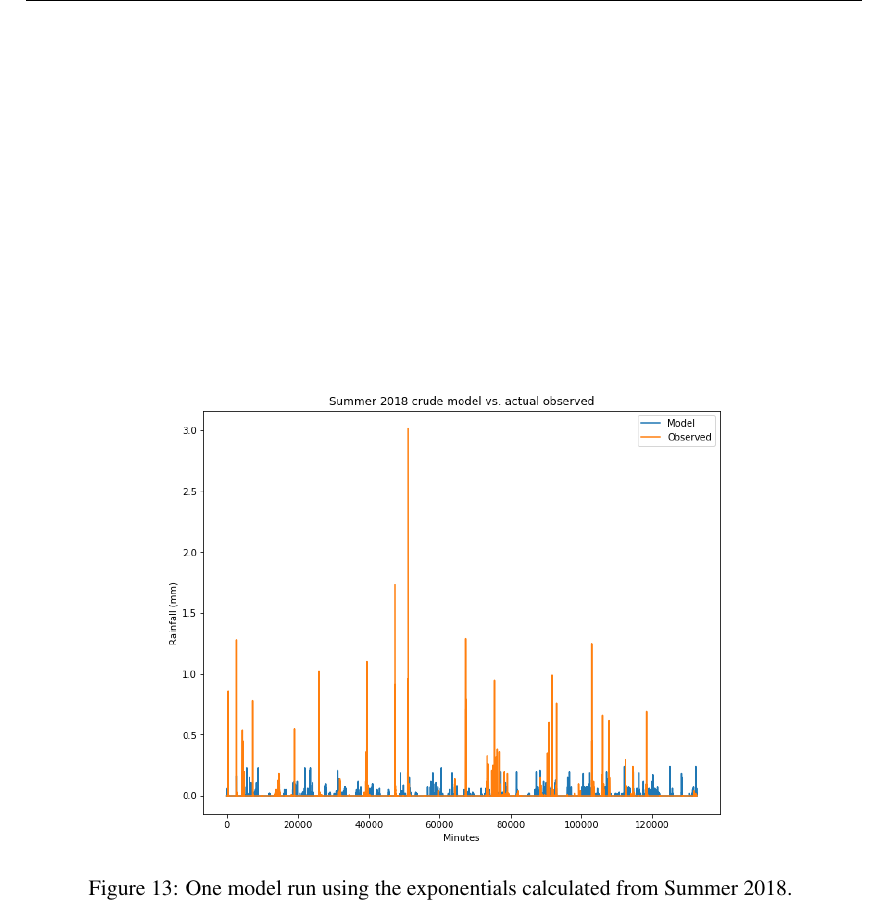
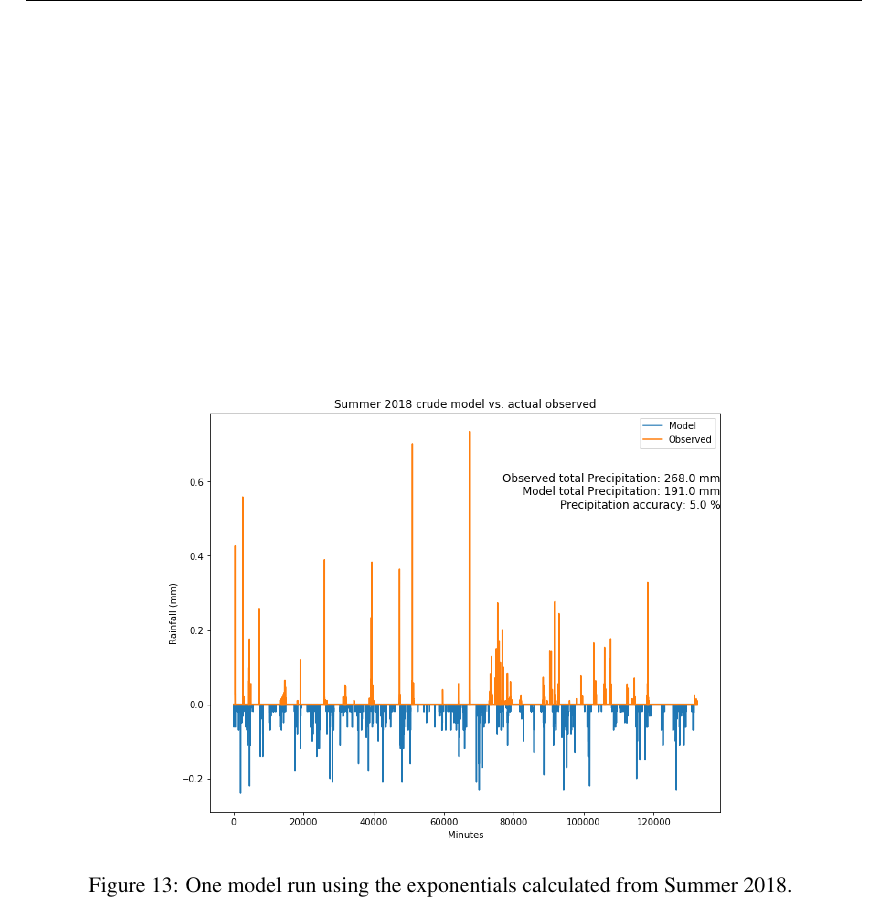
Before and after one commit to zhangt3-e/senior_thesis, a LaTeX thesis (ST2021/thesis.tex): part of page 20 of 21, cut so that both start at the same text. Compiled offline with pdfLaTeX.

Commit message:
introduce accuracy

```diff
--- a/ST2021/thesis.tex
+++ b/ST2021/thesis.tex
@@ -344,7 +344,7 @@ Summer, but greater than the winter precipitation intensity.
 
 \begin{figure}[b]
 	\centering
-	\includegraphics[width=0.675\textwidth]{Figures/one_run.png}
+	\includegraphics[width=0.675\textwidth]{Figures/better_one_run.png}
 	\caption[One run using Summer 2018 climatology]
 	{\label{crudemodel}One model run using the exponentials calculated from Summer 2018. }
 \end{figure}
```
Also changed, not shown: ST2021/Figures/better_one_run.png (added), 1 other file.
